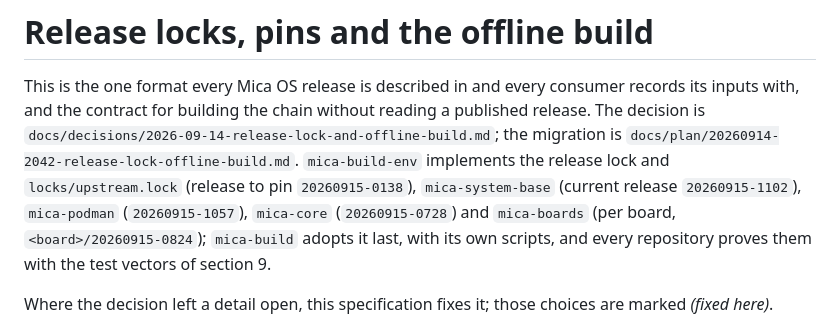
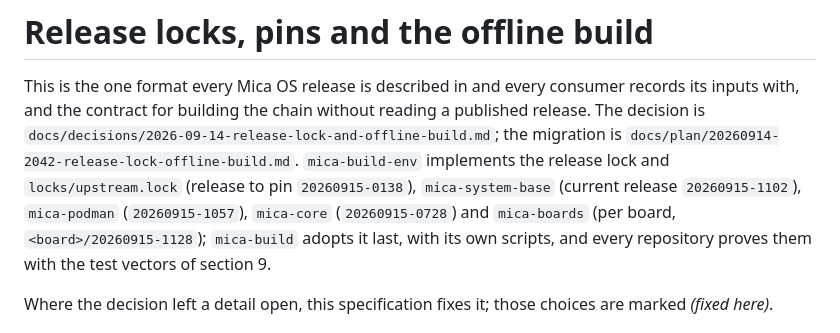
Before and after one commit to micaoss/mica, a Markdown page: docs/design/release-lock.md, the part around the change. GitHub-like rendering.

```diff
--- a/docs/design/release-lock.md
+++ b/docs/design/release-lock.md
@@ -8,7 +8,7 @@ is `docs/plan/20260914-2042-release-lock-offline-build.md`. `mica-build-env`
 implements the release lock and `locks/upstream.lock` (release to pin
 `20260915-0138`), `mica-system-base` (current release `20260915-1102`),
 `mica-podman` (`20260915-1057`), `mica-core` (`20260915-0728`) and
-`mica-boards` (per board, `<board>/20260915-0824`); `mica-build` adopts it
+`mica-boards` (per board, `<board>/20260915-1128`); `mica-build` adopts it
 last, with its own scripts, and every repository proves them with the test
 vectors of section 9.
 
```
Also changed, not shown: docs/design/build.md (+2 -2 lines).
